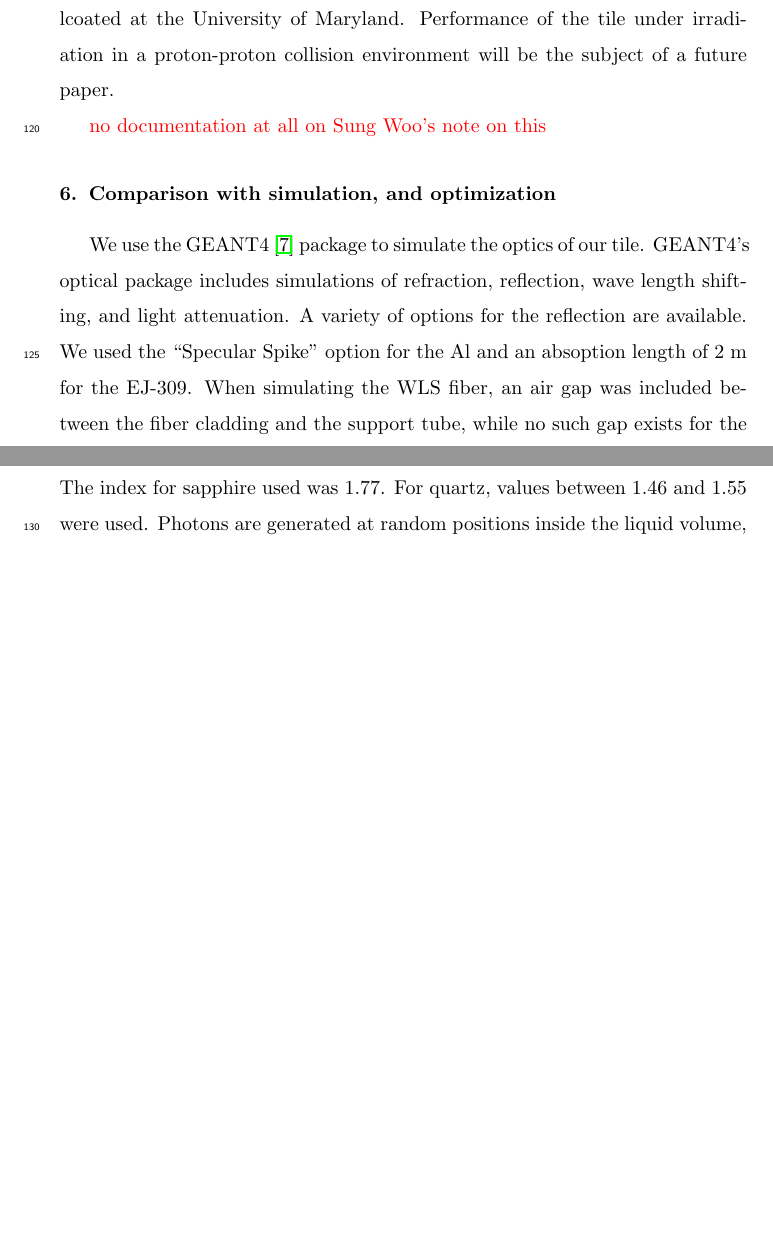
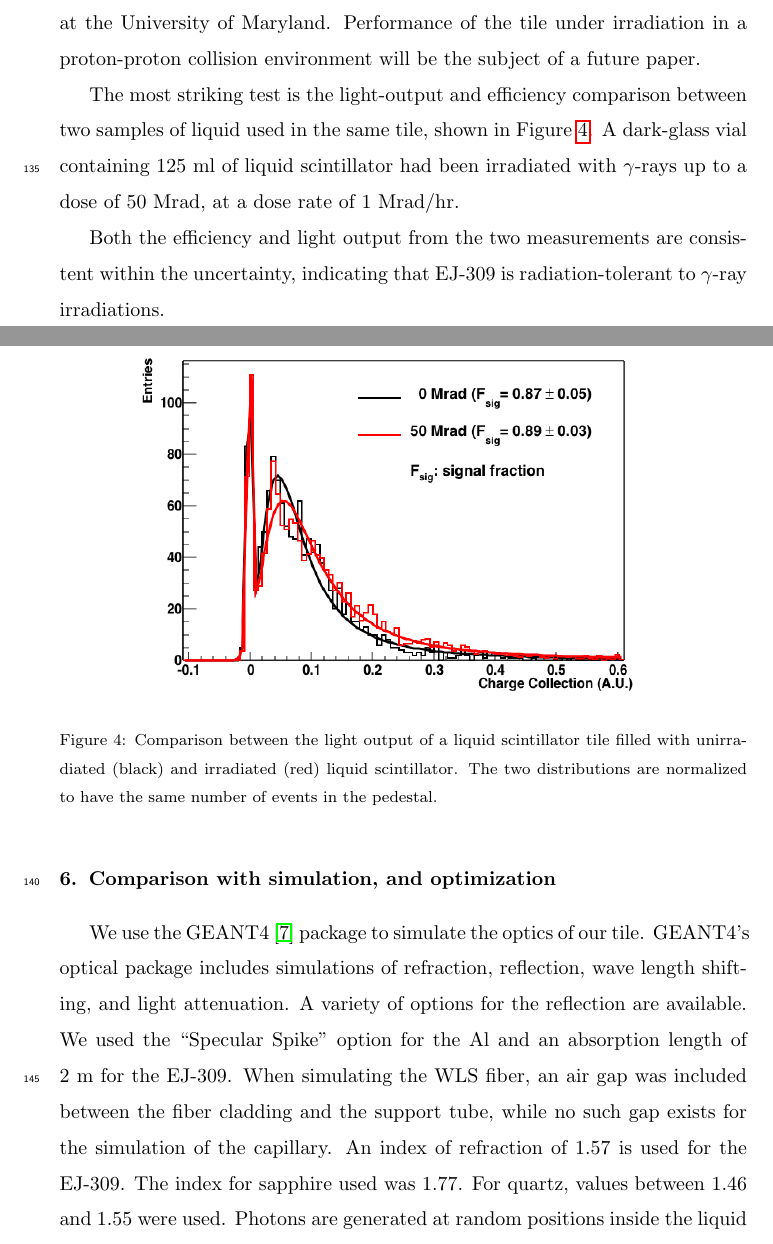
Before and after one commit to saraheno/liquidtilepaper, a LaTeX paper (aliquidtile.tex): two parts of pages 6 and 7 of 10 before the commit and two parts of pages 7 and 8 of 12 after it, joined at a grey line, cut so that both start at the same text, the shorter picture padded with empty space. Compiled offline with pdfLaTeX.

Commit message:
added plots: liquid scintillator WLS vs plastic; EJ-309 irradiated vs unirradiated

```diff
--- a/aliquidtile.tex
+++ b/aliquidtile.tex
@@ -267,0 +289,3 @@ fiber {\color{red} no documentation at all in Sung Woo'd note on this}
+\caption{Comparison between the light output of a liquid scintillator
+  tile equipped with a plastic WLS fiber, and a capillary filled with
+  liquid WLS. The two distributions are normalized to have the same
@@ -269,19 +298,38 @@ fiber {\color{red} no documentation at all in Sung Woo'd note on this}
 \section{Radiation hardness tests}
 
 Several different tests were made using irradiations with a
-$\rm{^{60}Co}$ source lcoated at the University of Maryland.
+$\rm{^{60}Co}$ source coated at the University of Maryland.
 Performance of the tile under irradiation in a proton-proton collision
 environment will be the subject of a future paper.
 
+The most striking test is the light-output and efficiency comparison
+between two samples of liquid used in the same tile, shown in
+Figure~\ref{fig:ej309_irradiated}. A dark-glass vial containing 125~ml
+of liquid scintillator had been irradiated with $\gamma$-rays up to a
+dose of 50~Mrad, at a dose rate of 1~Mrad/hr.
 
-{\color{red} no documentation at all on Sung Woo's note on this}
+Both the efficiency and light output from the two measurements are
+consistent within the uncertainty, indicating that EJ-309 is
+radiation-tolerant to $\gamma$-ray irradiations.
+
+\begin{figure}[!ht]
+\begin{center}
+\includegraphics[width=0.8\textwidth]{./figures/RD_R7600_1_0_DBF_ALM_GRS_TH450_100814_all_1.png}
+\caption{Comparison between the light output of a liquid scintillator
+  tile filled with unirradiated (black) and irradiated (red) liquid
+  scintillator. The two distributions are normalized to have the same
+  number of events in the pedestal.}
+\label{fig:ej309_irradiated}
+\end{center}
+\end{figure}
+
 
 \section{Comparison with simulation, and optimization}
 We use the GEANT4~\cite{Agostinelli2003250} package to simulate the
 optics of our tile. GEANT4's optical package includes simulations of
 refraction, reflection, wave length shifting, and light attenuation.
 A variety of options for the reflection are available. We used the
-``Specular Spike'' option for the Al and an absoption length of 2~m for
+``Specular Spike'' option for the Al and an absorption length of 2~m for
 the EJ-309. When simulating the WLS fiber, an air gap was included
 between the fiber cladding and the support tube, while no such gap
 exists for the simulation of the capillary. An index of refraction of
```
Also changed, not shown: aliquidtile.pdf, figures/RD_R7600_1_0_DBF_ALM_GRS_TH450_100814_all_1.png (added), figures/list_RO_FIBER_all_norm.png (added), aliquidtile.tex (32 more changed lines).
